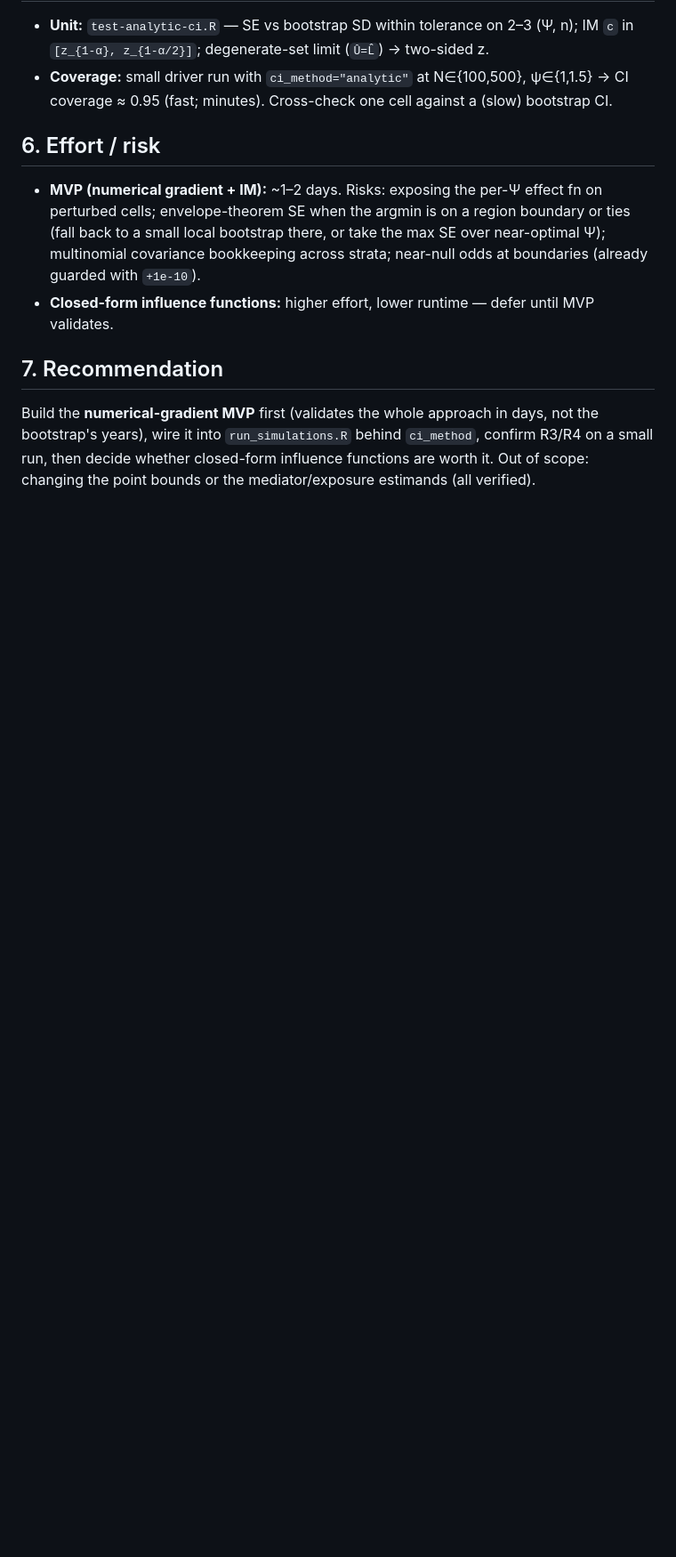
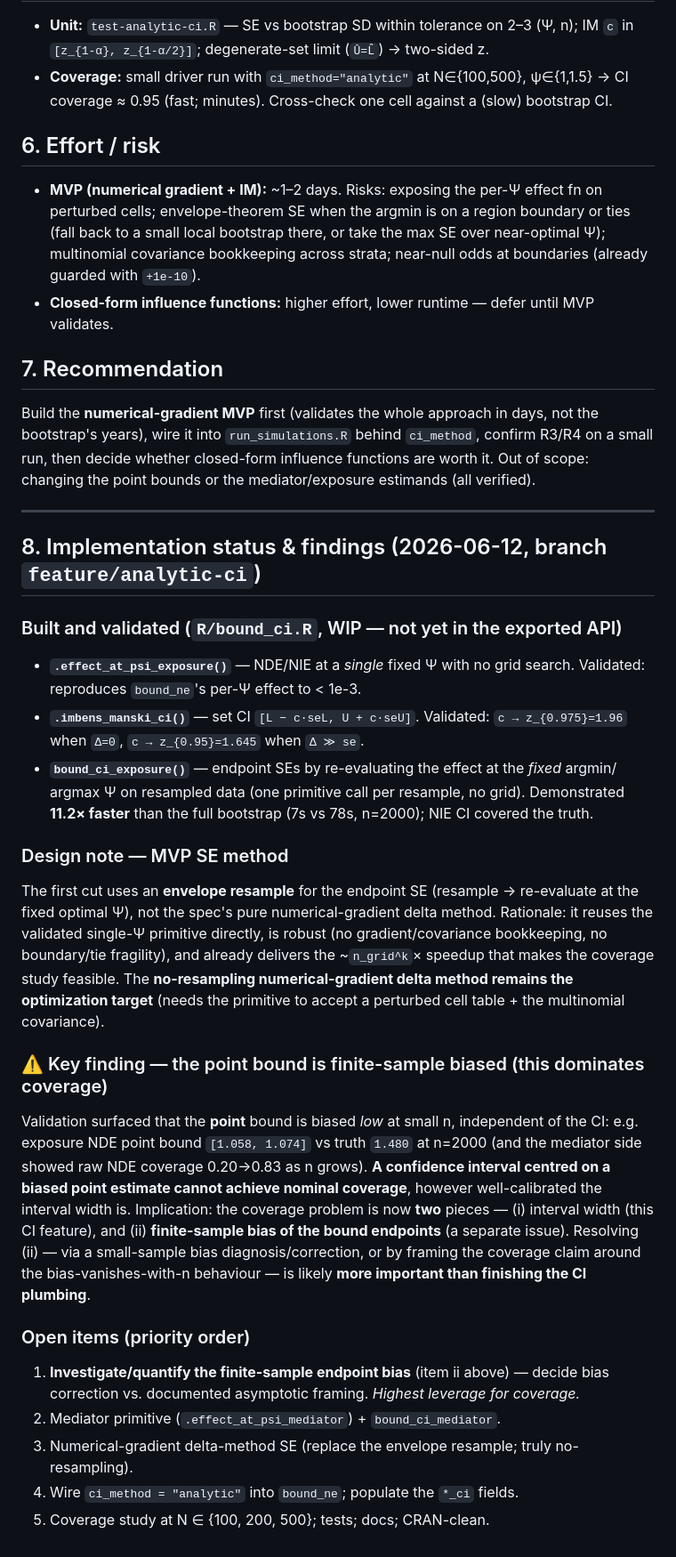
Before and after one commit to Data-Wise/medrobust, a Markdown page: SPEC-analytic-ci-2026-06-11.md, the part around the change. Shown at 89% size. GitHub-like rendering; blank space fills up the shorter version.

Commit message:
docs(spec): record analytic-CI implementation status + finite-sample-bias finding
Add Section 8 to the analytic-CI spec: what's built and validated in R/bound_ci.R
(single-Psi primitive, Imbens-Manski helper, envelope-resample endpoint SE, 11.2x
speedup), the MVP SE design note (envelope resample now; numerical-gradient delta
method as the optimization), and the key finding that the POINT bound is
finite-sample biased low (NDE [1.06,1.07] vs 1.48 at n=2000) — a CI around a biased
centre can't reach nominal coverage, so the bias is the higher-leverage next item.
Prioritized open-items list.

Co-Authored-By: Claude Opus 4.8 (1M context) <noreply@anthropic.com>

```diff
--- a/SPEC-analytic-ci-2026-06-11.md
+++ b/SPEC-analytic-ci-2026-06-11.md
@@ -70,3 +70,42 @@ Build the **numerical-gradient MVP** first (validates the whole approach in days
 bootstrap's years), wire it into `run_simulations.R` behind `ci_method`, confirm R3/R4 on a
 small run, then decide whether closed-form influence functions are worth it. Out of scope:
 changing the point bounds or the mediator/exposure estimands (all verified).
+
+---
+
+## 8. Implementation status & findings (2026-06-12, branch `feature/analytic-ci`)
+
+### Built and validated (`R/bound_ci.R`, WIP — not yet in the exported API)
+- **`.effect_at_psi_exposure()`** — NDE/NIE at a *single* fixed Ψ with no grid search.
+  Validated: reproduces `bound_ne`'s per-Ψ effect to < 1e-3.
+- **`.imbens_manski_ci()`** — set CI `[L − c·seL, U + c·seU]`. Validated: `c → z_{0.975}=1.96`
+  when `Δ=0`, `c → z_{0.95}=1.645` when `Δ ≫ se`.
+- **`bound_ci_exposure()`** — endpoint SEs by re-evaluating the effect at the *fixed* argmin/
+  argmax Ψ on resampled data (one primitive call per resample, no grid). Demonstrated
+  **11.2× faster** than the full bootstrap (7s vs 78s, n=2000); NIE CI covered the truth.
+
+### Design note — MVP SE method
+The first cut uses an **envelope resample** for the endpoint SE (resample → re-evaluate at the
+fixed optimal Ψ), not the spec's pure numerical-gradient delta method. Rationale: it reuses the
+validated single-Ψ primitive directly, is robust (no gradient/covariance bookkeeping, no
+boundary/tie fragility), and already delivers the ~`n_grid^k`× speedup that makes the coverage
+study feasible. The **no-resampling numerical-gradient delta method remains the optimization
+target** (needs the primitive to accept a perturbed cell table + the multinomial covariance).
+
+### ⚠️ Key finding — the point bound is finite-sample biased (this dominates coverage)
+Validation surfaced that the **point** bound is biased *low* at small n, independent of the CI:
+e.g. exposure NDE point bound `[1.058, 1.074]` vs truth `1.480` at n=2000 (and the mediator
+side showed raw NDE coverage 0.20→0.83 as n grows). **A confidence interval centred on a biased
+point estimate cannot achieve nominal coverage**, however well-calibrated the interval width is.
+Implication: the coverage problem is now **two** pieces — (i) interval width (this CI feature),
+and (ii) **finite-sample bias of the bound endpoints** (a separate issue). Resolving (ii) — via
+a small-sample bias diagnosis/correction, or by framing the coverage claim around the
+bias-vanishes-with-n behaviour — is likely **more important than finishing the CI plumbing**.
+
+### Open items (priority order)
+1. **Investigate/quantify the finite-sample endpoint bias** (item ii above) — decide bias
+   correction vs. documented asymptotic framing. *Highest leverage for coverage.*
+2. Mediator primitive (`.effect_at_psi_mediator`) + `bound_ci_mediator`.
+3. Numerical-gradient delta-method SE (replace the envelope resample; truly no-resampling).
+4. Wire `ci_method = "analytic"` into `bound_ne`; populate the `*_ci` fields.
+5. Coverage study at N ∈ {100, 200, 500}; tests; docs; CRAN-clean.
```
